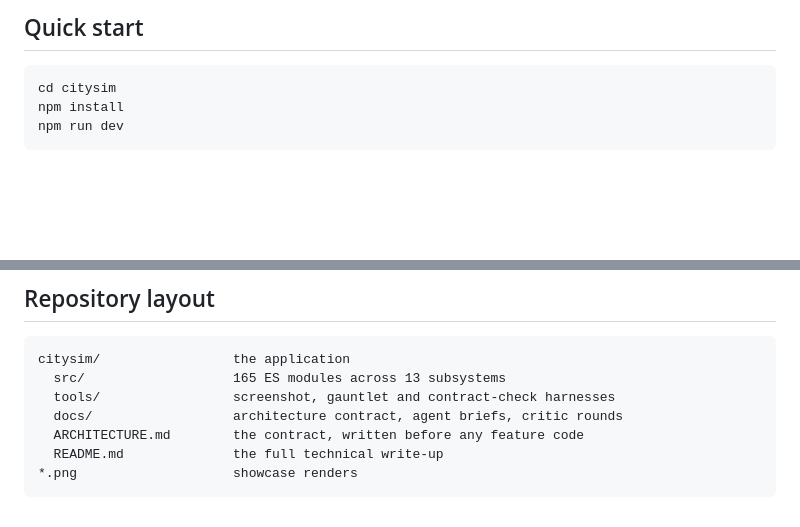
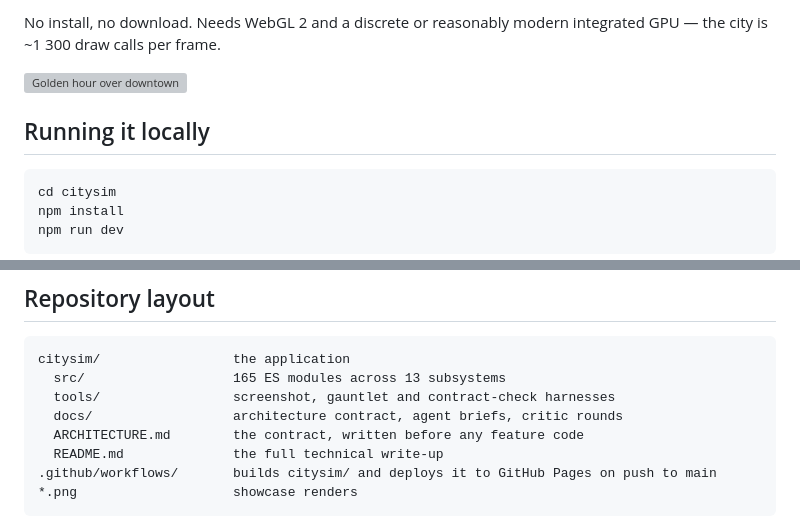
Before and after one commit to rebollo507/Metropolis, a Markdown page: README.md, 2 parts joined by grey strips. Drawn GitHub-style; blank space fills up the shorter version; grey boxes are pictures that could not be loaded.

Commit message:
README: link the live build
Adds the Pages URL as a play link at the top and makes the hero image
click through to it, notes the WebGL 2 requirement, renames "Quick
start" to "Running it locally" now that running it no longer requires
a checkout, and lists .github/workflows in the layout.

Co-Authored-By: Claude Opus 5 <noreply@anthropic.com>

````diff
--- a/README.md
+++ b/README.md
@@ -10,5 +10,10 @@ runtime.
 
-## Quick start
+No install, no download. Needs WebGL 2 and a discrete or reasonably modern integrated GPU —
+the city is ~1 300 draw calls per frame.
+
+[![Golden hour over downtown](01_skyline_golden.png)](https://rebollo507.github.io/Metropolis/)
+
+## Running it locally
 
 ```bash
 cd citysim
@@ -64,6 +69,7 @@ citysim/                 the application
   docs/                  architecture contract, agent briefs, critic rounds
   ARCHITECTURE.md        the contract, written before any feature code
   README.md              the full technical write-up
+.github/workflows/       builds citysim/ and deploys it to GitHub Pages on push to main
 *.png                    showcase renders
 ```
 
````
Also changed, not shown: other parts of README.md (+1 -1 lines).
